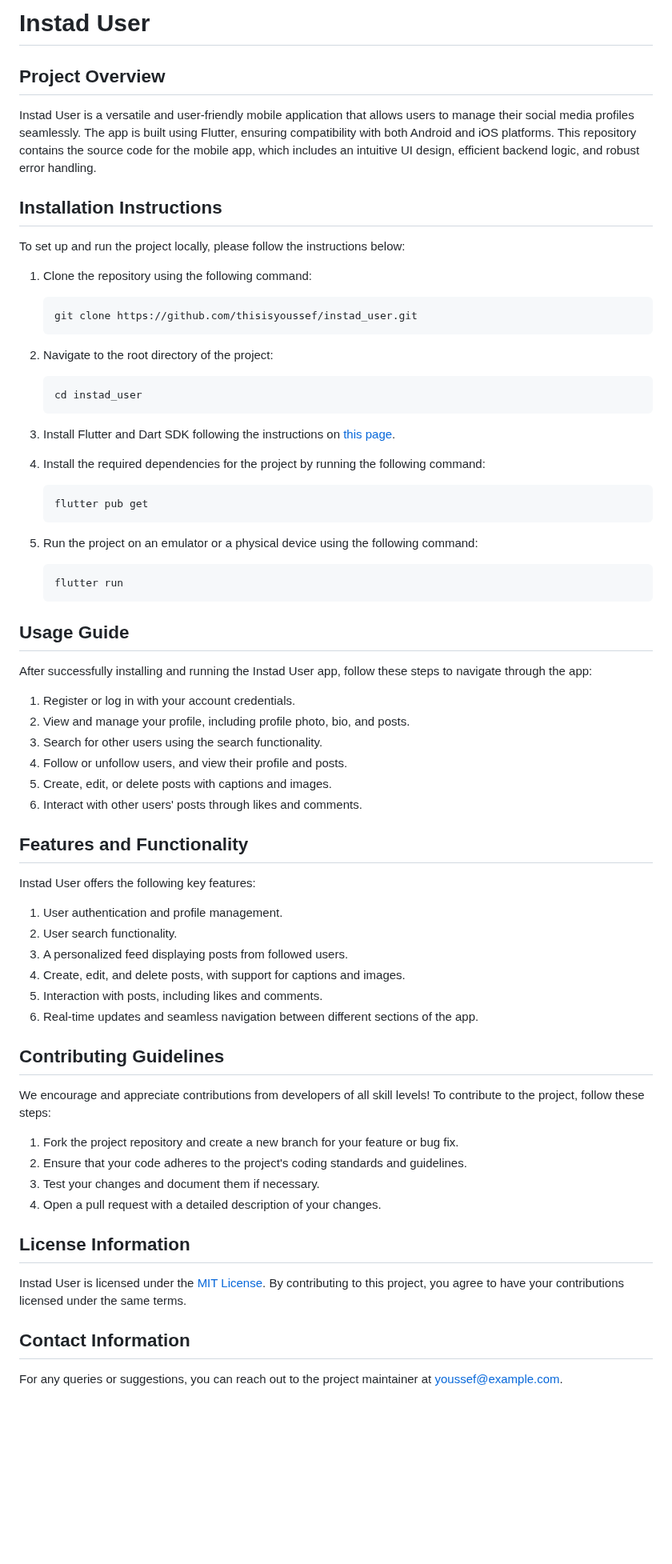
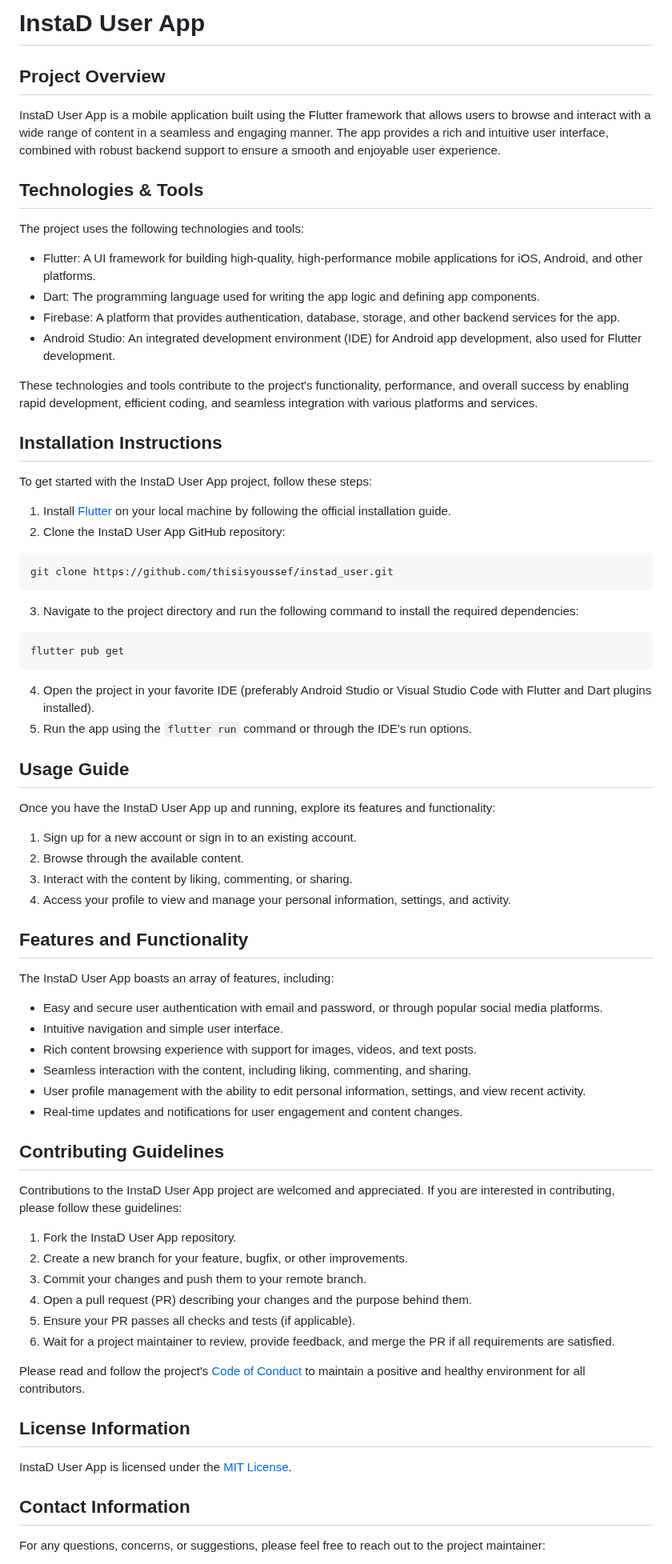
Before and after one commit to thisisyoussef/instad_user, a Markdown page: README.md, the part around one of its changes. Shown at 80% size. Drawn GitHub-style; blank space fills up the shorter version.

````diff
--- a/README.md
+++ b/README.md
@@ -1,75 +1,74 @@
-# Instad User
+# InstaD User App
 
 ## Project Overview
 
-Instad User is a versatile and user-friendly mobile application that allows users to manage their social media profiles seamlessly. The app is built using Flutter, ensuring compatibility with both Android and iOS platforms. This repository contains the source code for the mobile app, which includes an intuitive UI design, efficient backend logic, and robust error handling.
+InstaD User App is a mobile application built using the Flutter framework that allows users to browse and interact with a wide range of content in a seamless and engaging manner. The app provides a rich and intuitive user interface, combined with robust backend support to ensure a smooth and enjoyable user experience.
+
+## Technologies & Tools
+
+The project uses the following technologies and tools:
+
+- Flutter: A UI framework for building high-quality, high-performance mobile applications for iOS, Android, and other platforms.
+- Dart: The programming language used for writing the app logic and defining app components.
+- Firebase: A platform that provides authentication, database, storage, and other backend services for the app.
+- Android Studio: An integrated development environment (IDE) for Android app development, also used for Flutter development.
+
+These technologies and tools contribute to the project's functionality, performance, and overall success by enabling rapid development, efficient coding, and seamless integration with various platforms and services.
 
 ## Installation Instructions
 
-To set up and run the project locally, please follow the instructions below:
+To get started with the InstaD User App project, follow these steps:
 
-1. Clone the repository using the following command:
-
-   ```
-   git clone https://github.com/thisisyoussef/instad_user.git
-   ```
-
-2. Navigate to the root directory of the project:
-
-   ```
-   cd instad_user
-   ```
-
-3. Install Flutter and Dart SDK following the instructions on [this page](https://flutter.dev/docs/get-started/install).
-
-4. Install the required dependencies for the project by running the following command:
-
-   ```
-   flutter pub get
-   ```
-
-5. Run the project on an emulator or a physical device using the following command:
-
-   ```
-   flutter run
-   ```
+1. Install [Flutter](https://flutter.dev/docs/get-started/install) on your local machine by following the official installation guide.
+2. Clone the InstaD User App GitHub repository:
+```
+git clone https://github.com/thisisyoussef/instad_user.git
+```
+3. Navigate to the project directory and run the following command to install the required dependencies:
+```
+flutter pub get
+```
+4. Open the project in your favorite IDE (preferably Android Studio or Visual Studio Code with Flutter and Dart plugins installed).
+5. Run the app using the `flutter run` command or through the IDE's run options.
 
 ## Usage Guide
 
-After successfully installing and running the Instad User app, follow these steps to navigate through the app:
+Once you have the InstaD User App up and running, explore its features and functionality:
 
-1. Register or log in with your account credentials.
-2. View and manage your profile, including profile photo, bio, and posts.
-3. Search for other users using the search functionality.
-4. Follow or unfollow users, and view their profile and posts.
-5. Create, edit, or delete posts with captions and images.
-6. Interact with other users' posts through likes and comments.
+1. Sign up for a new account or sign in to an existing account.
+2. Browse through the available content.
+3. Interact with the content by liking, commenting, or sharing.
+4. Access your profile to view and manage your personal information, settings, and activity.
 
 ## Features and Functionality
 
-Instad User offers the following key features:
+The InstaD User App boasts an array of features, including:
 
-1. User authentication and profile management.
-2. User search functionality.
-3. A personalized feed displaying posts from followed users.
-4. Create, edit, and delete posts, with support for captions and images.
-5. Interaction with posts, including likes and comments.
-6. Real-time updates and seamless navigation between different sections of the app.
+- Easy and secure user authentication with email and password, or through popular social media platforms.
+- Intuitive navigation and simple user interface.
+- Rich content browsing experience with support for images, videos, and text posts.
+- Seamless interaction with the content, including liking, commenting, and sharing.
+- User profile management with the ability to edit personal information, settings, and view recent activity.
+- Real-time updates and notifications for user engagement and content changes.
 
 ## Contributing Guidelines
 
-We encourage and appreciate contributions from developers of all skill levels! To contribute to the project, follow these steps:
+Contributions to the InstaD User App project are welcomed and appreciated. If you are interested in contributing, please follow these guidelines:
 
-1. Fork the project repository and create a new branch for your feature or bug fix.
-2. Ensure that your code adheres to the project's coding standards and guidelines.
-3. Test your changes and document them if necessary.
-4. Open a pull request with a detailed description of your changes.
+1. Fork the InstaD User App repository.
+2. Create a new branch for your feature, bugfix, or other improvements.
+3. Commit your changes and push them to your remote branch.
+4. Open a pull request (PR) describing your changes and the purpose behind them.
+5. Ensure your PR passes all checks and tests (if applicable).
+6. Wait for a project maintainer to review, provide feedback, and merge the PR if all requirements are satisfied.
+
+Please read and follow the project's [Code of Conduct](CODE_OF_CONDUCT.md) to maintain a positive and healthy environment for all contributors.
 
 ## License Information
 
-Instad User is licensed under the [MIT License](https://opensource.org/licenses/MIT). By contributing to this project, you agree to have your contributions licensed under the same terms.
+InstaD User App is licensed under the [MIT License](LICENSE).
 
 ## Contact Information
 
-For any queries or suggestions, you can reach out to the project maintainer at [youssef@example.com](mailto:youssef@example.com).
+For any questions, concerns, or suggestions, please feel free to reach out to the project maintainer:
 
````
Also changed, not shown: other parts of README.md (+2 -10 lines).
